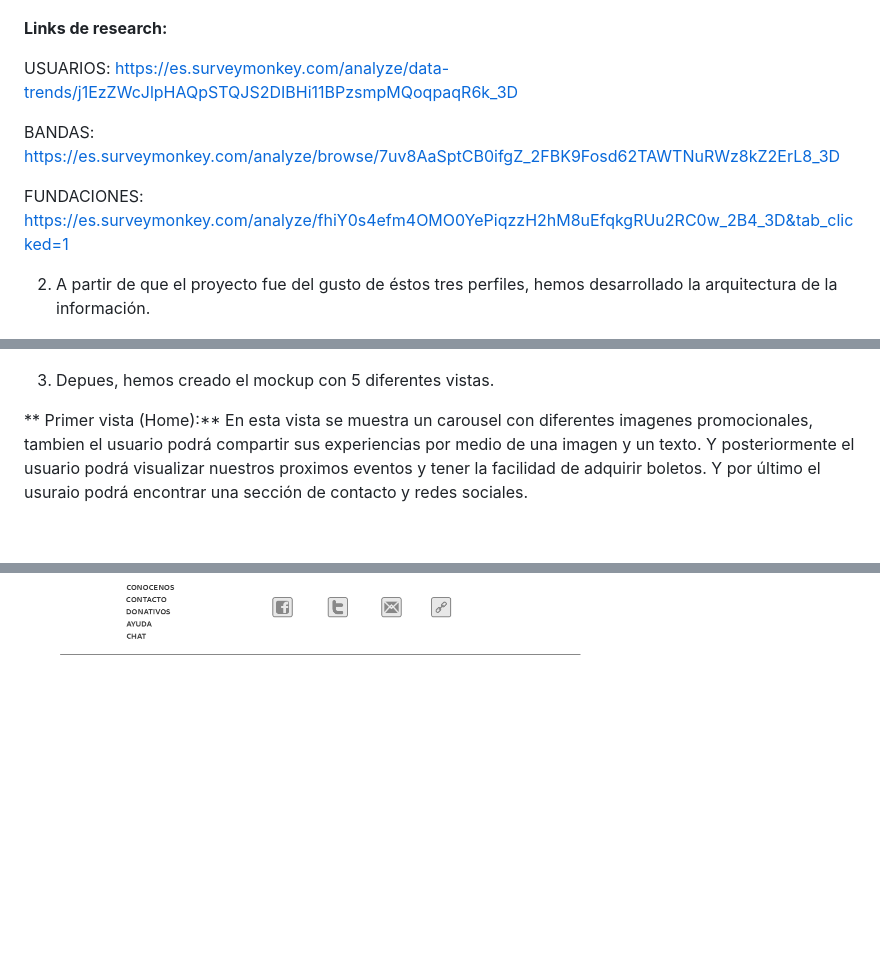
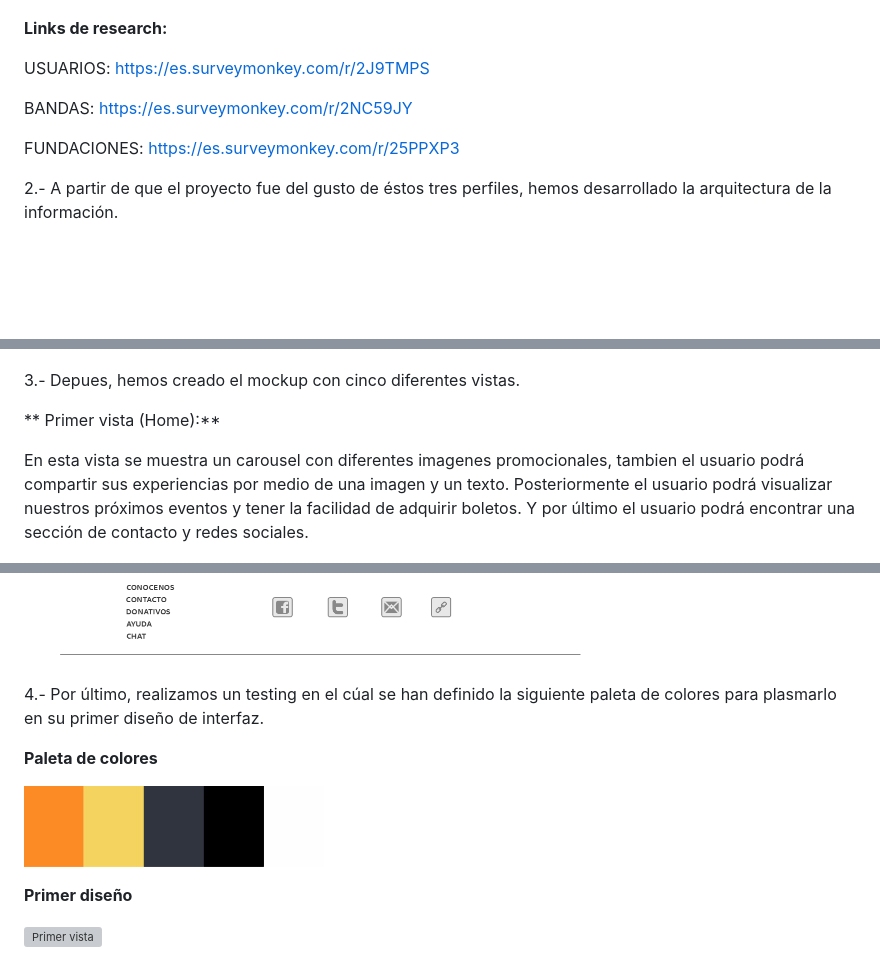
Before and after one commit to IvonReD/Fundmusic, a Markdown page: README.md, 3 parts joined by grey strips. Rendered like a GitHub page; pictures changed too: assets/img/paleta.jpg (added); blank space fills up the shorter version; grey boxes are pictures that could not be loaded.

```diff
--- a/README.md
+++ b/README.md
@@ -14,23 +13,25 @@
 **Links de research:**
 
 USUARIOS:
-https://es.surveymonkey.com/analyze/data-trends/j1EzZWcJlpHAQpSTQJS2DIBHi11BPzsmpMQoqpaqR6k_3D
+https://es.surveymonkey.com/r/2J9TMPS
 
 BANDAS:
-https://es.surveymonkey.com/analyze/browse/7uv8AaSptCB0ifgZ_2FBK9Fosd62TAWTNuRWz8kZ2ErL8_3D
+https://es.surveymonkey.com/r/2NC59JY
 
 FUNDACIONES:
-https://es.surveymonkey.com/analyze/fhiY0s4efm4OMO0YePiqzzH2hM8uEfqkgRUu2RC0w_2B4_3D&tab_clicked=1
+https://es.surveymonkey.com/r/25PPXP3
 
 
-2. A partir de que el proyecto fue del gusto de éstos tres perfiles, hemos desarrollado la arquitectura de la información.
+2.- A partir de que el proyecto fue del gusto de éstos tres perfiles, hemos desarrollado la arquitectura de la información.
 
 ![Arquitectura de la información](assets/img/arquitectura.png)
 
-3. Depues, hemos creado el mockup con 5 diferentes vistas.
+3.- Depues, hemos creado el mockup con cinco diferentes vistas.
 
-** Primer vista (Home):** En esta vista se muestra un carousel con diferentes imagenes promocionales, tambien el usuario podrá compartir sus experiencias por medio de una imagen y un texto. Y posteriormente el usuario podrá visualizar nuestros proximos eventos y tener la facilidad de adquirir boletos.
-Y por último el usuraio podrá encontrar una sección de contacto y redes sociales.
+** Primer vista (Home):**
+
+En esta vista se muestra un carousel con diferentes imagenes promocionales, tambien el usuario podrá compartir sus experiencias por medio de una imagen y un texto. Posteriormente el usuario podrá visualizar nuestros próximos eventos y tener la facilidad de adquirir boletos.
+Y por último el usuario podrá encontrar una sección de contacto y redes sociales.
 
 ![Primer vista](assets/img/vista1.png)
 
@@ -62,3 +63,14 @@ Y por último la banda podrá encontrar una sección de contacto y redes sociale
 Y por último la fundación podrá encontrar una sección de contacto y redes sociales.
 
 ![Primer vista](assets/img/vista5.png)
+
+4.- Por último, realizamos un testing en el cúal se han definido la siguiente paleta de colores para plasmarlo en su primer diseño de interfaz.
+
+
+**Paleta de colores**
+
+![Primer vista](assets/img/paleta.jpg)
+
+**Primer diseño**
+
+![Primer vista](assets/img/fundmusic1.jpg)
```
Also changed, not shown: other parts of README.md (+3 -4 lines), 2 other files.
